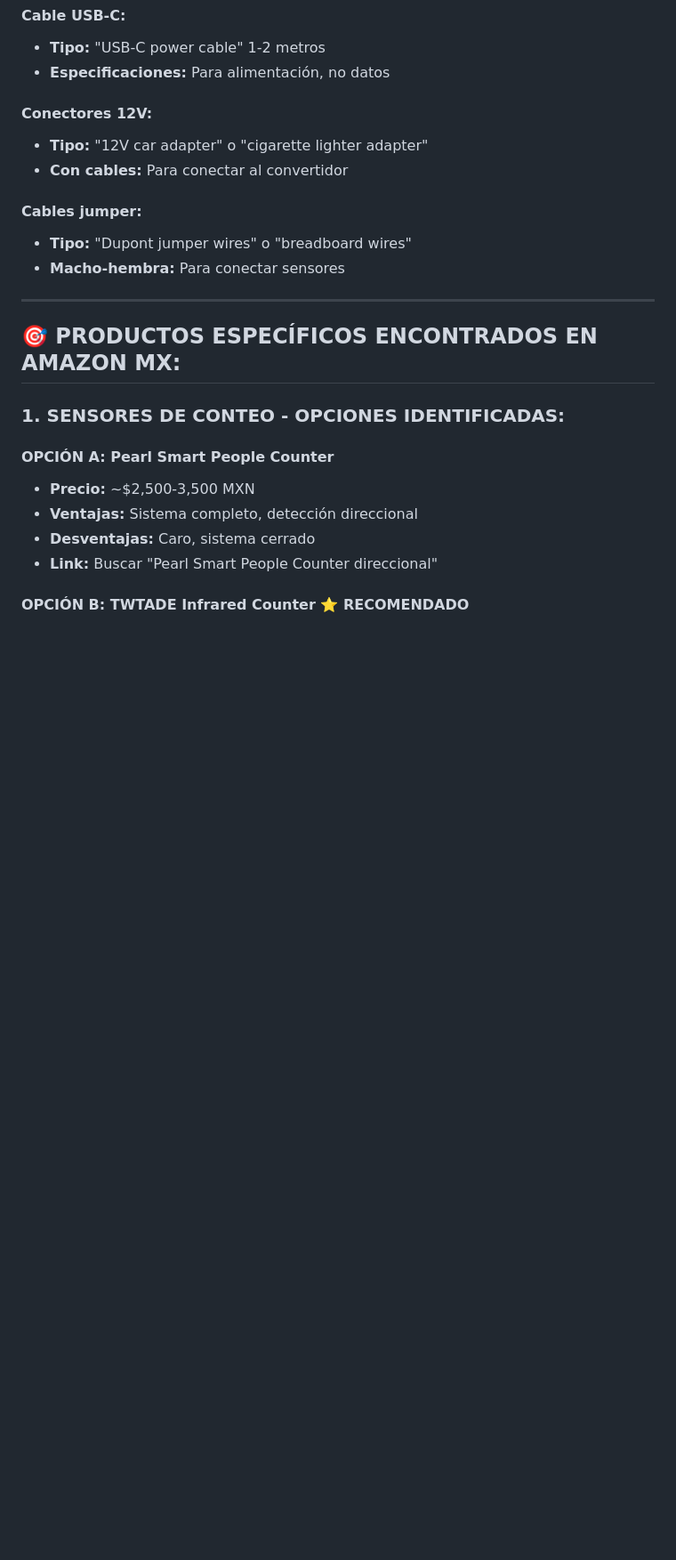
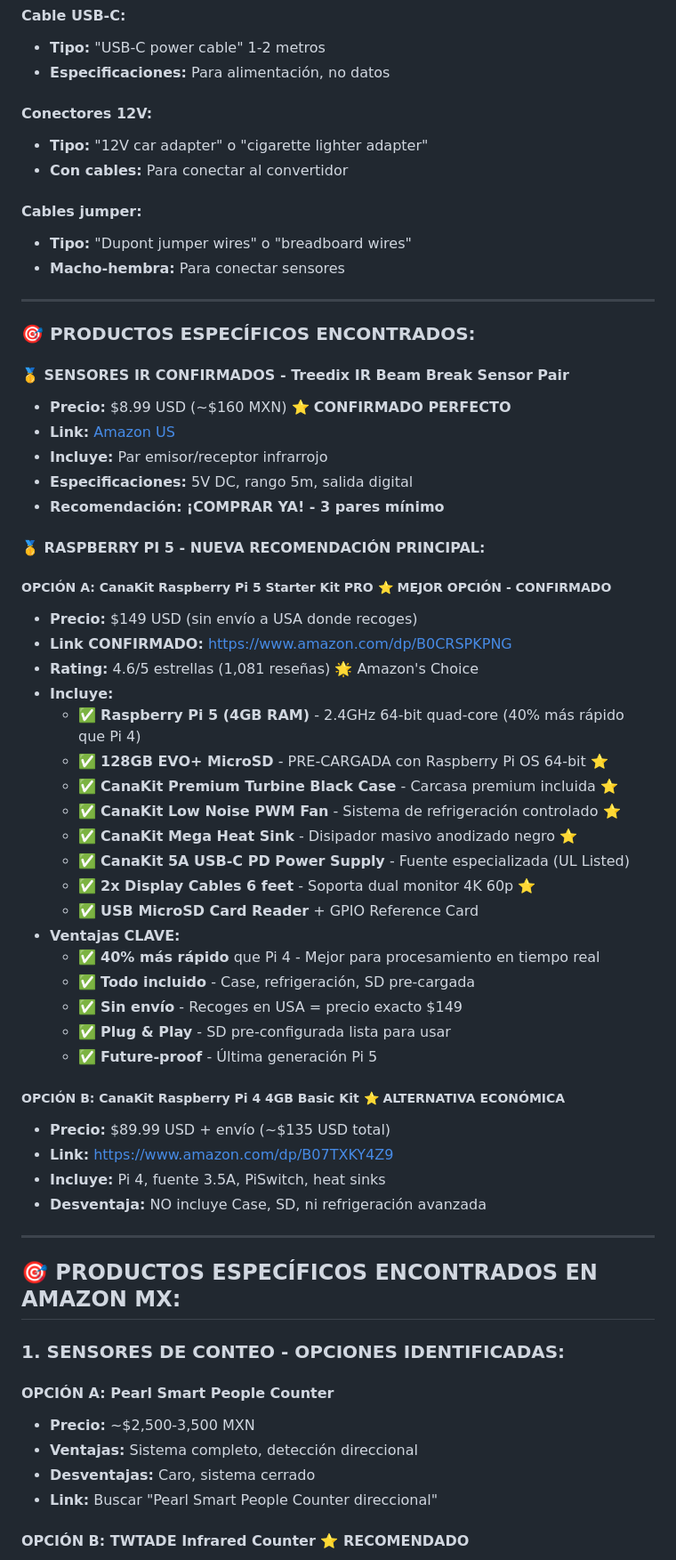
Before and after one commit to unixrulo-suiprime/tetakawi-transport-internal, a Markdown page: GUIA_VISUAL_COMPONENTES.md, the part around one of its changes. Shown at 89% size. Rendered like a GitHub page; blank space fills up the shorter version.

```diff
--- a/GUIA_VISUAL_COMPONENTES.md
+++ b/GUIA_VISUAL_COMPONENTES.md
@@ -136,6 +173,45 @@
 
 ---
 
+### **🎯 PRODUCTOS ESPECÍFICOS ENCONTRADOS:**
+
+#### **🥇 SENSORES IR CONFIRMADOS - Treedix IR Beam Break Sensor Pair**
+- **Precio:** $8.99 USD (~$160 MXN) ⭐ **CONFIRMADO PERFECTO**
+- **Link:** [Amazon US](https://www.amazon.com/-/es/Treedix-Interruptor-fotoeléctrico-dividido-módulo/dp/B09V76Z4CB)
+- **Incluye:** Par emisor/receptor infrarrojo
+- **Especificaciones:** 5V DC, rango 5m, salida digital
+- **Recomendación:** **¡COMPRAR YA! - 3 pares mínimo**
+
+#### **🥇 RASPBERRY PI 5 - NUEVA RECOMENDACIÓN PRINCIPAL:**
+
+##### **OPCIÓN A: CanaKit Raspberry Pi 5 Starter Kit PRO** ⭐ **MEJOR OPCIÓN - CONFIRMADO**
+- **Precio:** $149 USD (sin envío a USA donde recoges)
+- **Link CONFIRMADO:** https://www.amazon.com/dp/B0CRSPKPNG
+- **Rating:** 4.6/5 estrellas (1,081 reseñas) 🌟 Amazon's Choice
+- **Incluye:**
+  - ✅ **Raspberry Pi 5 (4GB RAM)** - 2.4GHz 64-bit quad-core (40% más rápido que Pi 4)
+  - ✅ **128GB EVO+ MicroSD** - PRE-CARGADA con Raspberry Pi OS 64-bit ⭐
+  - ✅ **CanaKit Premium Turbine Black Case** - Carcasa premium incluida ⭐
+  - ✅ **CanaKit Low Noise PWM Fan** - Sistema de refrigeración controlado ⭐
+  - ✅ **CanaKit Mega Heat Sink** - Disipador masivo anodizado negro ⭐
+  - ✅ **CanaKit 5A USB-C PD Power Supply** - Fuente especializada (UL Listed)
+  - ✅ **2x Display Cables 6 feet** - Soporta dual monitor 4K 60p ⭐
+  - ✅ **USB MicroSD Card Reader** + GPIO Reference Card
+- **Ventajas CLAVE:**
+  - ✅ **40% más rápido** que Pi 4 - Mejor para procesamiento en tiempo real
+  - ✅ **Todo incluido** - Case, refrigeración, SD pre-cargada
+  - ✅ **Sin envío** - Recoges en USA = precio exacto $149
+  - ✅ **Plug & Play** - SD pre-configurada lista para usar
+  - ✅ **Future-proof** - Última generación Pi 5
+
+##### **OPCIÓN B: CanaKit Raspberry Pi 4 4GB Basic Kit** ⭐ **ALTERNATIVA ECONÓMICA**
+- **Precio:** $89.99 USD + envío (~$135 USD total)
+- **Link:** https://www.amazon.com/dp/B07TXKY4Z9
+- **Incluye:** Pi 4, fuente 3.5A, PiSwitch, heat sinks
+- **Desventaja:** NO incluye Case, SD, ni refrigeración avanzada
+
+---
+
 ## 🎯 **PRODUCTOS ESPECÍFICOS ENCONTRADOS EN AMAZON MX:**
 
 ### **1. SENSORES DE CONTEO - OPCIONES IDENTIFICADAS:**
```
Also changed, not shown: other parts of GUIA_VISUAL_COMPONENTES.md (+89 -42 lines).
